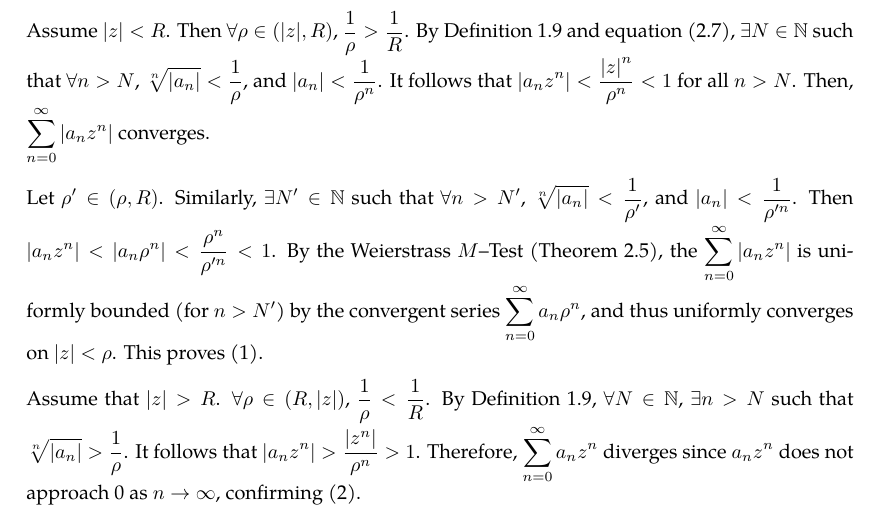
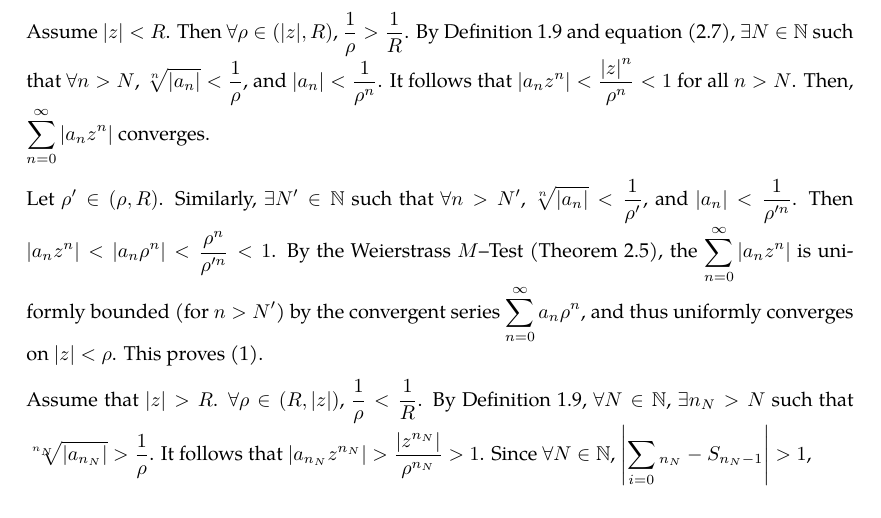
Before and after one commit to slipperking/complex-analysis-latex, a LaTeX document (main.tex): part of page 20 of 56, cut so that both start at the same text. Compiled offline with pdfLaTeX.

Commit message:
overleaf_to_git (Wed Jun 11 22:12:34 2025 -0700): update main.tex from r10655 to r10674

```diff
--- a/main.tex
+++ b/main.tex
@@ -539,7 +539,7 @@ Of course, a convergence radius of \(0\) implies that the series is divergent ev
 
     Let \(\rho'\in(\rho, R)\). Similarly, \(\exists N'\in\mathbb{N}\) such that \(\forall n>N'\), \(\sqrt[n]{\abs{a_n}}<\frac{1}{\rho'}\), and \(\abs{a_n}<\frac{1}{\rho'^n}\). Then \(\qty|a_nz^n|<\qty|a_n\rho^n|<\frac{\rho^n}{\rho'^n}<1\). By the Weierstrass \(M\)--Test (\autoref{thm:weierstrassmtest}), the \(\sum_{n=0}^\infty\abs{a_nz^n}\) is uniformly bounded (for \(n>N'\)) by the convergent series \(\sum_{n=0}^\infty a_n\rho^n\), and thus uniformly converges on \(|z|<\rho\). This proves \ref{itm:abelradius_absoluteanduniformconvergence}.
 
-    Assume that \(\abs{z}>R\). \(\forall\rho\in\qty(R,|z|)\), \(\frac{1}{\rho}<\frac{1}{R}\). By \autoref{def:limsup}, \(\forall N\in\mathbb{N}\), \(\exists n>N\) such that \(\sqrt[n]{\abs{a_n}}>\frac{1}{\rho}\). It follows that \(\abs{a_nz^n}>\frac{\abs{z^n}}{\rho^n}>1\). Therefore, \(\sum_{n=0}^\infty a_nz^n\) diverges since \(a_nz^n\) does not approach 0 as \(n\to\infty\), confirming \ref{itm:abelradius_divergence}.
+    Assume that \(\abs{z}>R\). \(\forall\rho\in\qty(R,|z|)\), \(\frac{1}{\rho}<\frac{1}{R}\). By \autoref{def:limsup}, \(\forall N\in\mathbb{N}\), \(\exists n_N>N\) such that \(\sqrt[n_N]{\abs{a_{n_N}}}>\frac{1}{\rho}\). It follows that \(\abs{a_{n_N}z^{n_N}}>\frac{\abs{z^{n_N}}}{\rho^{n_N}}>1\). Since \(\forall N\in\mathbb{N}\), \(\abs{\sum_{i=0}_{n_N}-S_{n_N-1}}>1\),
 
 
 \end{proof}
```
